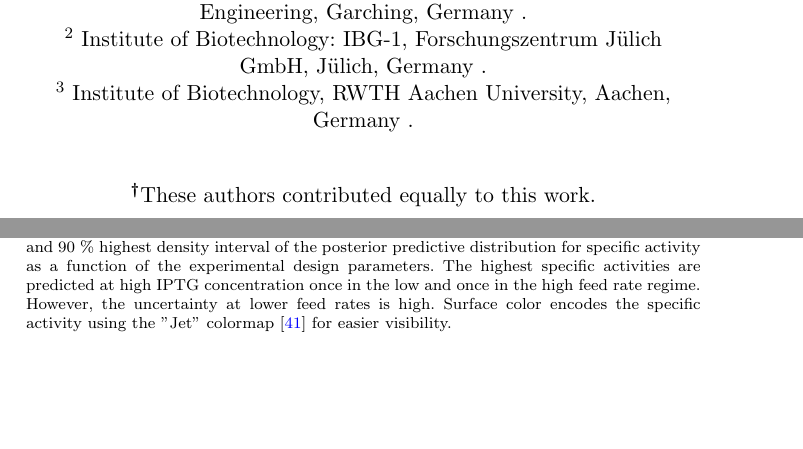
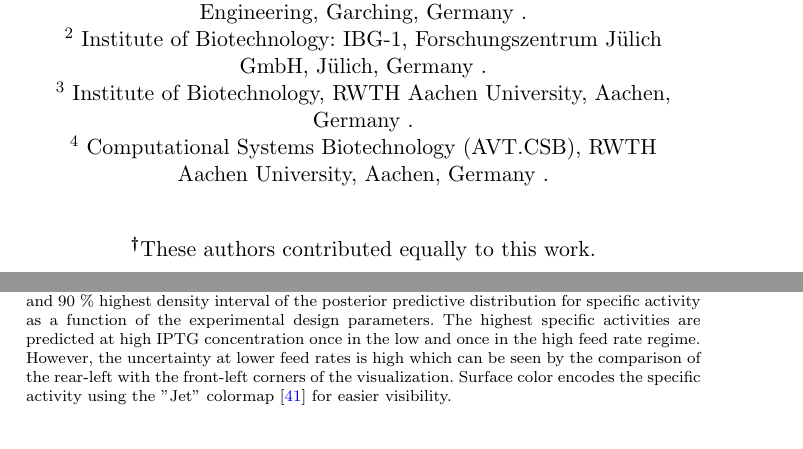
Before and after one commit to JuBiotech/diginbio-car-paper, a LaTeX paper (manuscript/sn-article.tex): two parts of pages 1 and 22 of 32, joined at a grey line, cut so that both start at the same text, the shorter picture padded with empty space. Compiled offline with pdfLaTeX.

Commit message:
Rephrasing and formatting in response to feedback comments
Closes #61
Closes #62
Closes #63
Closes #65

```diff
--- a/manuscript/sn-article.tex
+++ b/manuscript/sn-article.tex
@@ -96,7 +96,7 @@
 
 \author[1]{\fnm{Lukas} \sur{Bromig}}
 
-\author[2]{\fnm{Wolfgang} \sur{Wiechert}}
+\author[2,4]{\fnm{Wolfgang} \sur{Wiechert}}
 
 \author[2,3]{\fnm{Marco} \sur{Oldiges}}
 
@@ -116,6 +116,12 @@
 
 \affil[3]{
     \orgdiv{Institute of Biotechnology},
+    \orgname{RWTH Aachen University},
+    \orgaddress{\city{Aachen}, \country{Germany}}
+}
+
+\affil[4]{
+    \orgdiv{Computational Systems Biotechnology (AVT.CSB)},
     \orgname{RWTH Aachen University},
     \orgaddress{\city{Aachen}, \country{Germany}}
 }
@@ -760,7 +766,7 @@ This observation is in line with a previous study on mCherry expression where th
         \textbf{Prediction of specific activity:}
         The surfaces show the median (center surface) and 90~\% highest density interval of the posterior predictive distribution for specific activity as a function of the experimental design parameters.
         The highest specific activities are predicted at high IPTG concentration once in the low and once in the high feed rate regime.
-        However, the uncertainty at lower feed rates is high.
+        However, the uncertainty at lower feed rates is high which can be seen by the comparison of the rear-left with the front-left corners of the visualization.
         Surface color encodes the specific activity using the "Jet" colormap \cite{matplotlibDocs} for easier visibility.
     }
     \label{fig_3Dsdesign}
```
Also changed, not shown: manuscript/sn-article.tex (4 more changed lines).
